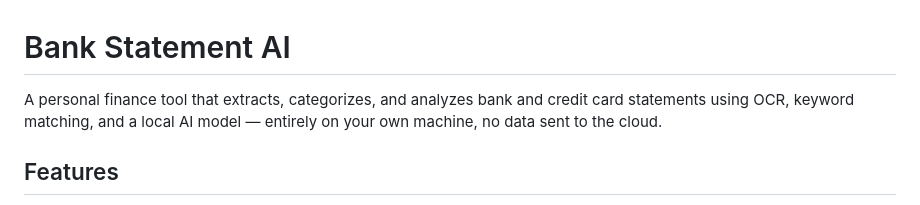
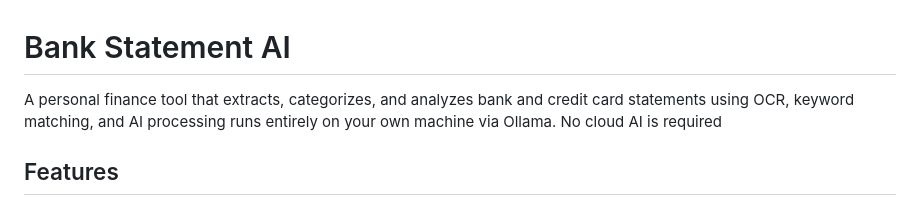
Before and after one commit to omar-cehic/Bank-Statement-AI, a Markdown page: README.md, the part around the change. Drawn GitHub-style.

Commit message:
Update README
Clarified the AI processing method in the description.

```diff
--- a/README.md
+++ b/README.md
@@ -1,6 +1,6 @@
 # Bank Statement AI
 
-A personal finance tool that extracts, categorizes, and analyzes bank and credit card statements using OCR, keyword matching, and a local AI model — entirely on your own machine, no data sent to the cloud.
+A personal finance tool that extracts, categorizes, and analyzes bank and credit card statements using OCR, keyword matching, and AI processing runs entirely on your own machine via Ollama. No cloud AI is required
 
 ## Features
 
```
